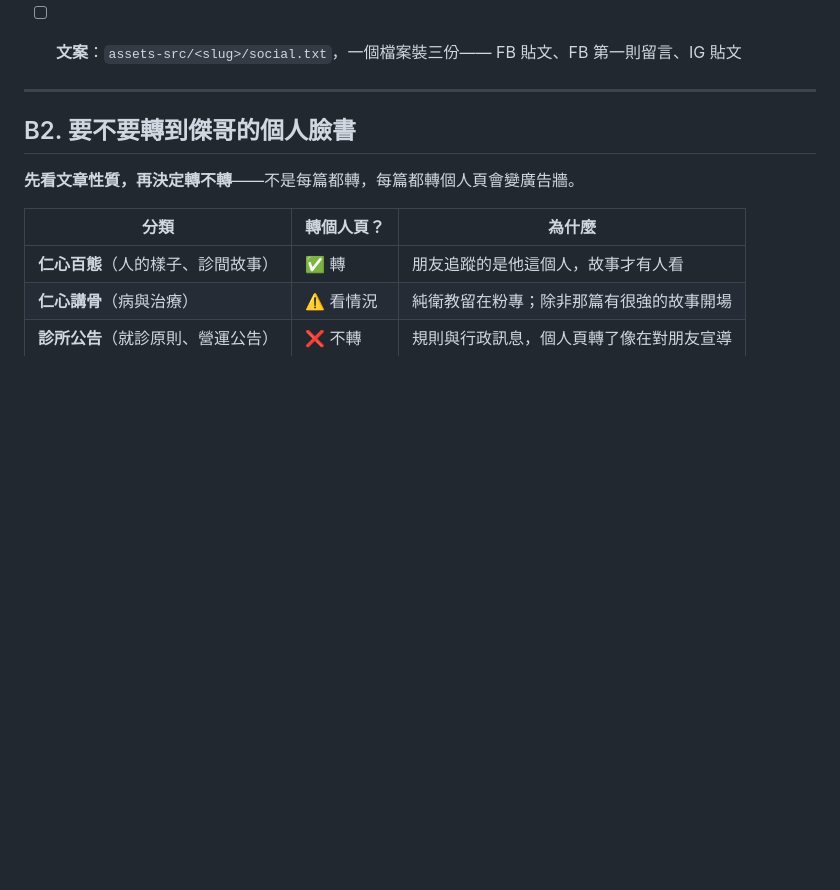
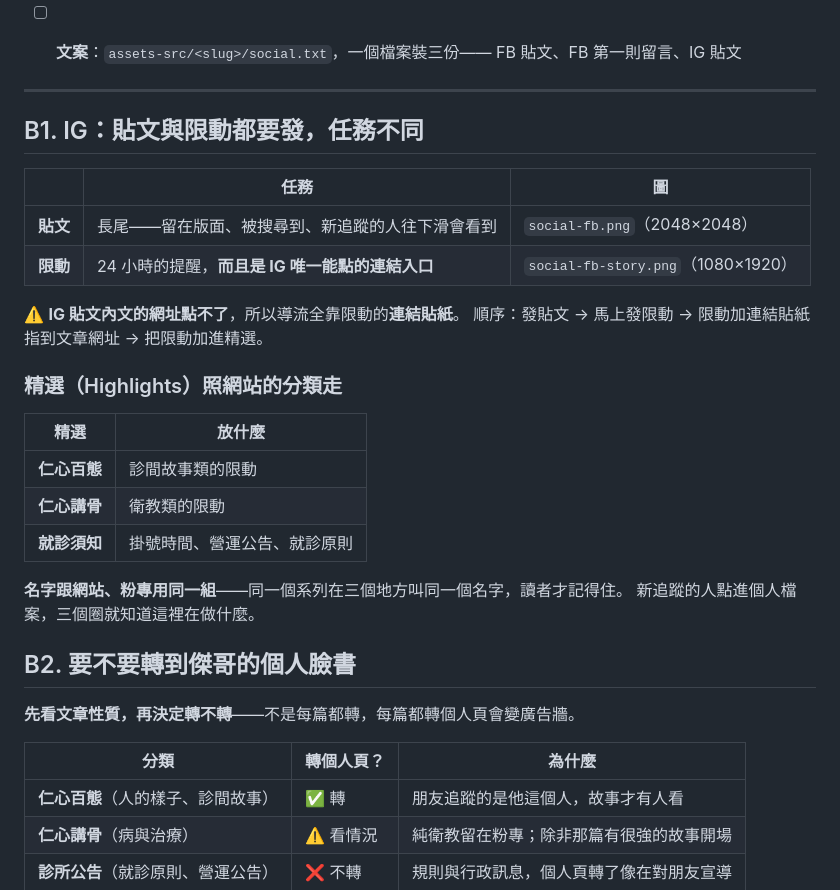
Before and after one commit to linjay29/rensin-blog, a Markdown page: docs/publish-checklist.md, the part around the change. GitHub-like rendering; blank space fills up the shorter version.

Commit message:
發文流程加 B1：IG 貼文與限動的分工、精選分類
Co-Authored-By: Claude Opus 5 <noreply@anthropic.com>

```diff
--- a/docs/publish-checklist.md
+++ b/docs/publish-checklist.md
@@ -91,6 +91,27 @@ IG 貼文與 IG 限動這三個入口，而三個入口要的文案與圖檔規
       FB 貼文、FB 第一則留言、IG 貼文
 
 ---
+
+## B1. IG：貼文與限動都要發，任務不同
+
+| | 任務 | 圖 |
+|---|---|---|
+| **貼文** | 長尾——留在版面、被搜尋到、新追蹤的人往下滑會看到 | `social-fb.png`（2048×2048） |
+| **限動** | 24 小時的提醒，**而且是 IG 唯一能點的連結入口** | `social-fb-story.png`（1080×1920） |
+
+⚠️ **IG 貼文內文的網址點不了**，所以導流全靠限動的**連結貼紙**。
+順序：發貼文 → 馬上發限動 → 限動加連結貼紙指到文章網址 → 把限動加進精選。
+
+### 精選（Highlights）照網站的分類走
+
+| 精選 | 放什麼 |
+|---|---|
+| **仁心百態** | 診間故事類的限動 |
+| **仁心講骨** | 衛教類的限動 |
+| **就診須知** | 掛號時間、營運公告、就診原則 |
+
+**名字跟網站、粉專用同一組**——同一個系列在三個地方叫同一個名字，讀者才記得住。
+新追蹤的人點進個人檔案，三個圈就知道這裡在做什麼。
 
 ## B2. 要不要轉到傑哥的個人臉書
 
```
